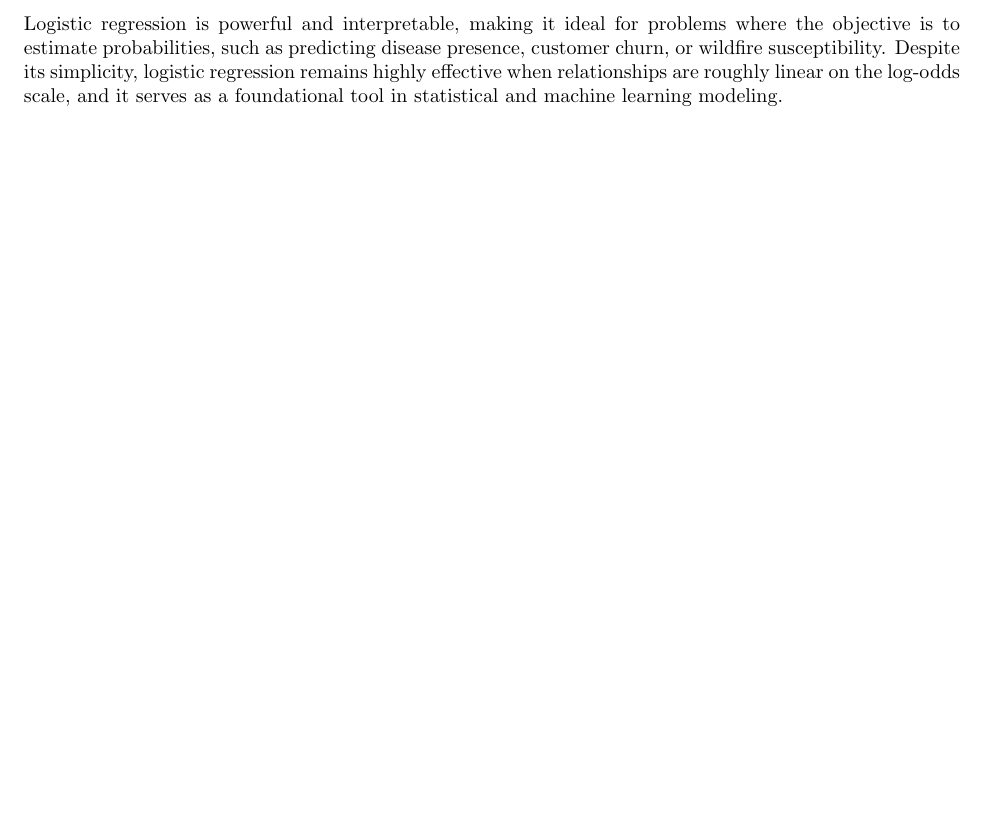
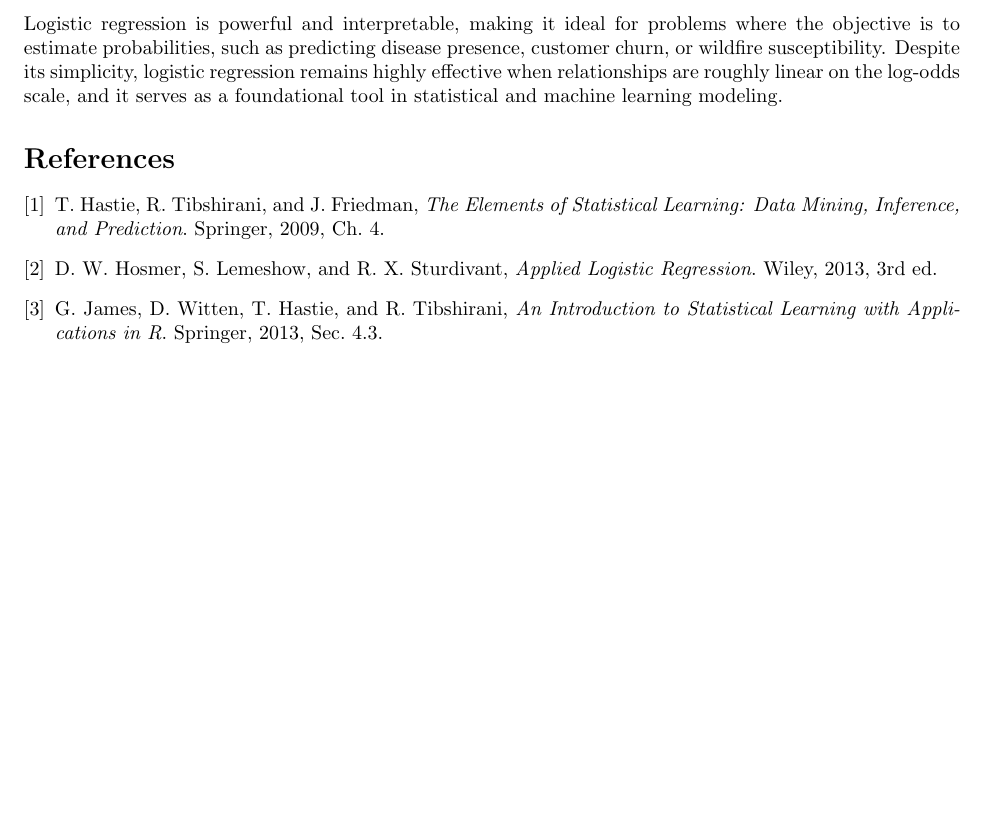
Before and after one commit to janmandel/hawaii-fire, a LaTeX document (logistic_regression.tex): part of page 3 of 3, cut so that both start at the same text, the shorter picture padded with empty space. Compiled offline with pdfLaTeX.

Commit message:
bib modified:   logistic_regression.tex

```diff
--- a/logistic_regression.tex
+++ b/logistic_regression.tex
@@ -119,4 +119,23 @@ Logistic regression performance can be evaluated using several metrics:
 
 Logistic regression is powerful and interpretable, making it ideal for problems where the objective is to estimate probabilities, such as predicting disease presence, customer churn, or wildfire susceptibility. Despite its simplicity, logistic regression remains highly effective when relationships are roughly linear on the log-odds scale, and it serves as a foundational tool in statistical and machine learning modeling.
 
+\begin{thebibliography}{9}
+
+\bibitem{hastie2009elements}
+T. Hastie, R. Tibshirani, and J. Friedman,
+\textit{The Elements of Statistical Learning: Data Mining, Inference, and Prediction}.
+Springer, 2009, Ch. 4.
+
+\bibitem{hosmer2013applied}
+D. W. Hosmer, S. Lemeshow, and R. X. Sturdivant,
+\textit{Applied Logistic Regression}.
+Wiley, 2013, 3rd ed.
+
+\bibitem{james2013introduction}
+G. James, D. Witten, T. Hastie, and R. Tibshirani,
+\textit{An Introduction to Statistical Learning with Applications in R}.
+Springer, 2013, Sec. 4.3.
+
+\end{thebibliography}
+
 \end{document}
```
